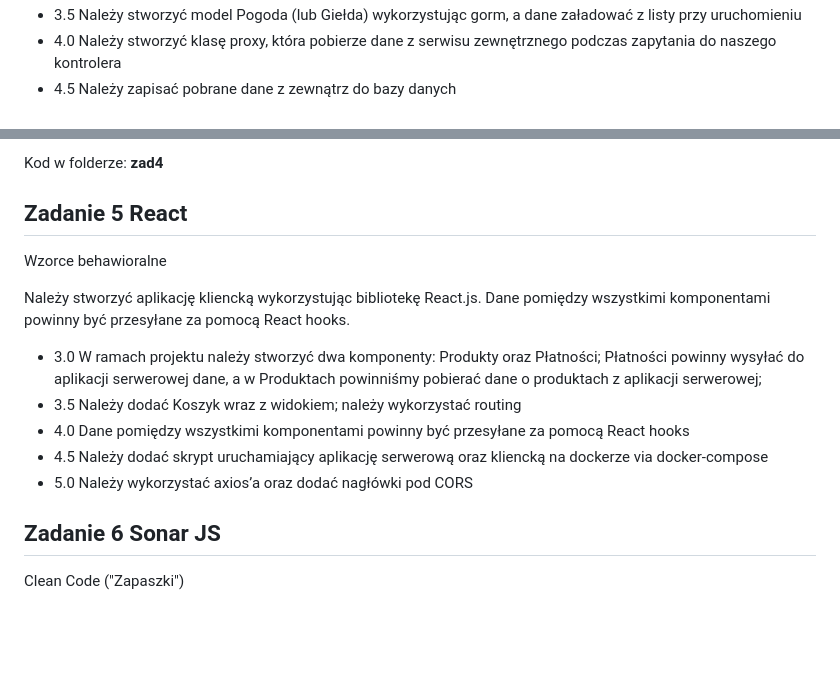
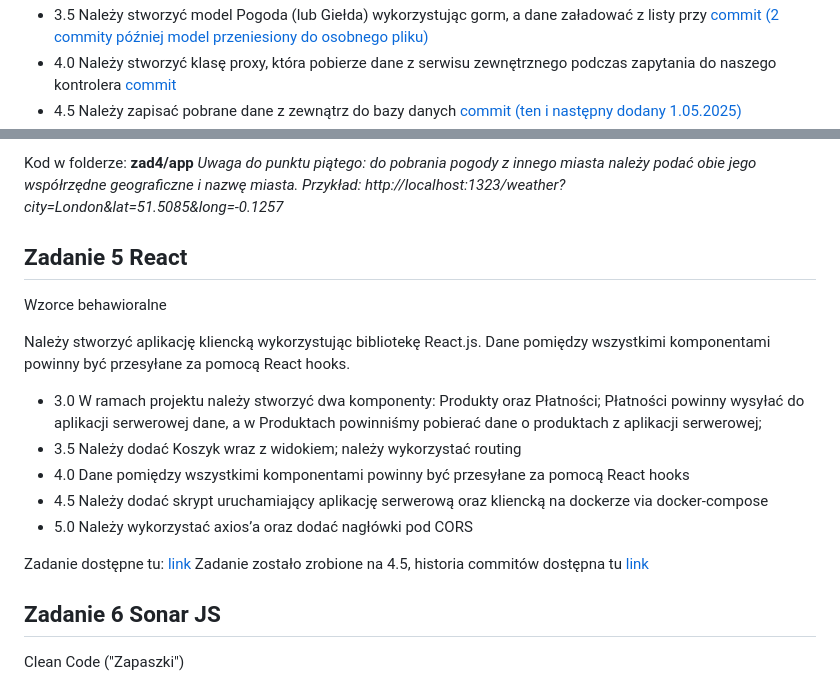
Before and after one commit to JustynaGargula/VariousObjectProgrammingTechnologies, a Markdown page: README.md, 2 parts joined by grey strips. Rendered like a GitHub page; blank space fills up the shorter version.

```diff
--- a/README.md
+++ b/README.md
@@ -66,6 +66,6 @@ miała kontroler Pogody, która pozwala na pobieranie danych o pogodzie
 * 3.5 Należy stworzyć model Pogoda (lub Giełda) wykorzystując gorm, a
-dane załadować z listy przy uruchomieniu
+dane załadować z listy przy  [commit (2 commity później model przeniesiony do osobnego pliku)](https://github.com/JustynaGargula/VariousObjectProgrammingTechnologies/commit/11d28a6c3c54656d20a1aacdbd81e400ca403cd2)
 * 4.0 Należy stworzyć klasę proxy, która pobierze dane z serwisu
-zewnętrznego podczas zapytania do naszego kontrolera
-* 4.5 Należy zapisać pobrane dane z zewnątrz do bazy danych
+zewnętrznego podczas zapytania do naszego kontrolera [commit](https://github.com/JustynaGargula/VariousObjectProgrammingTechnologies/commit/2858ab32cafd895492947e513f6e79fa06b66c04)
+* 4.5 Należy zapisać pobrane dane z zewnątrz do bazy danych [commit (ten i następny dodany 1.05.2025)](https://github.com/JustynaGargula/VariousObjectProgrammingTechnologies/commit/ff09c8fa40f1e1a56b9f3c09e2cedd849890d03f)
 * 5.0 Należy rozszerzyć endpoint na więcej niż jedną lokalizację
@@ -73,5 +73,6 @@ zewnętrznego podczas zapytania do naszego kontrolera
 
-Kod w folderze: **zad4**
+Kod w folderze: **zad4/app**
+*Uwaga do punktu piątego: do pobrania pogody z innego miasta należy podać obie jego współrzędne geograficzne i nazwę miasta. Przykład: http://localhost:1323/weather?city=London&lat=51.5085&long=-0.1257*
 
 ## Zadanie 5 React
 Wzorce behawioralne
@@ -90,6 +91,9 @@ pomocą React hooks
 * 4.5 Należy dodać skrypt uruchamiający aplikację serwerową oraz
 kliencką na dockerze via docker-compose
 * 5.0 Należy wykorzystać axios’a oraz dodać nagłówki pod CORS
+
+Zadanie dostępne tu: [link](https://github.com/JustynaGargula/VariousTechnologies/tree/main/Zadanie5/react-app)
+Zadanie zostało zrobione na 4.5, historia commitów dostępna tu [link](https://github.com/JustynaGargula/VariousTechnologies/commits/main/Zadanie5/react-app)
 
 ## Zadanie 6 Sonar JS
 Clean Code ("Zapaszki")
```
Also changed, not shown: other parts of README.md (+2 -2 lines).
